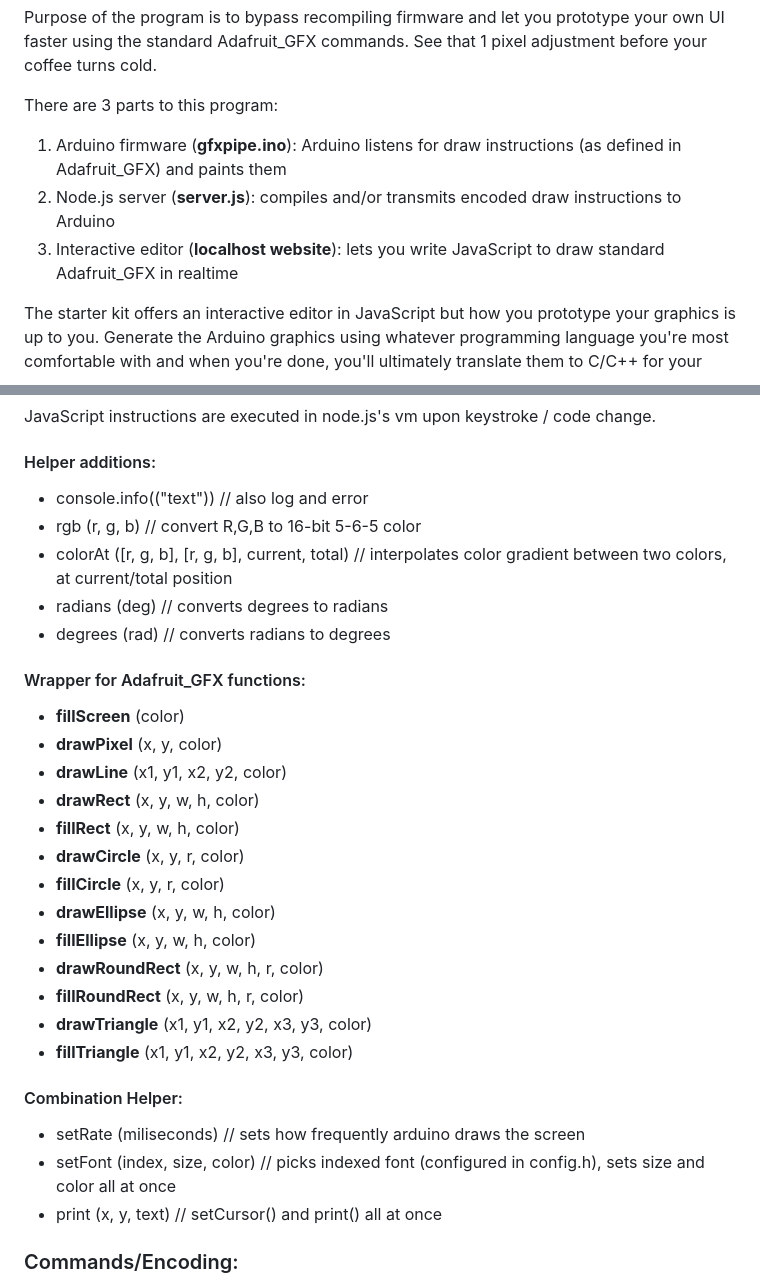
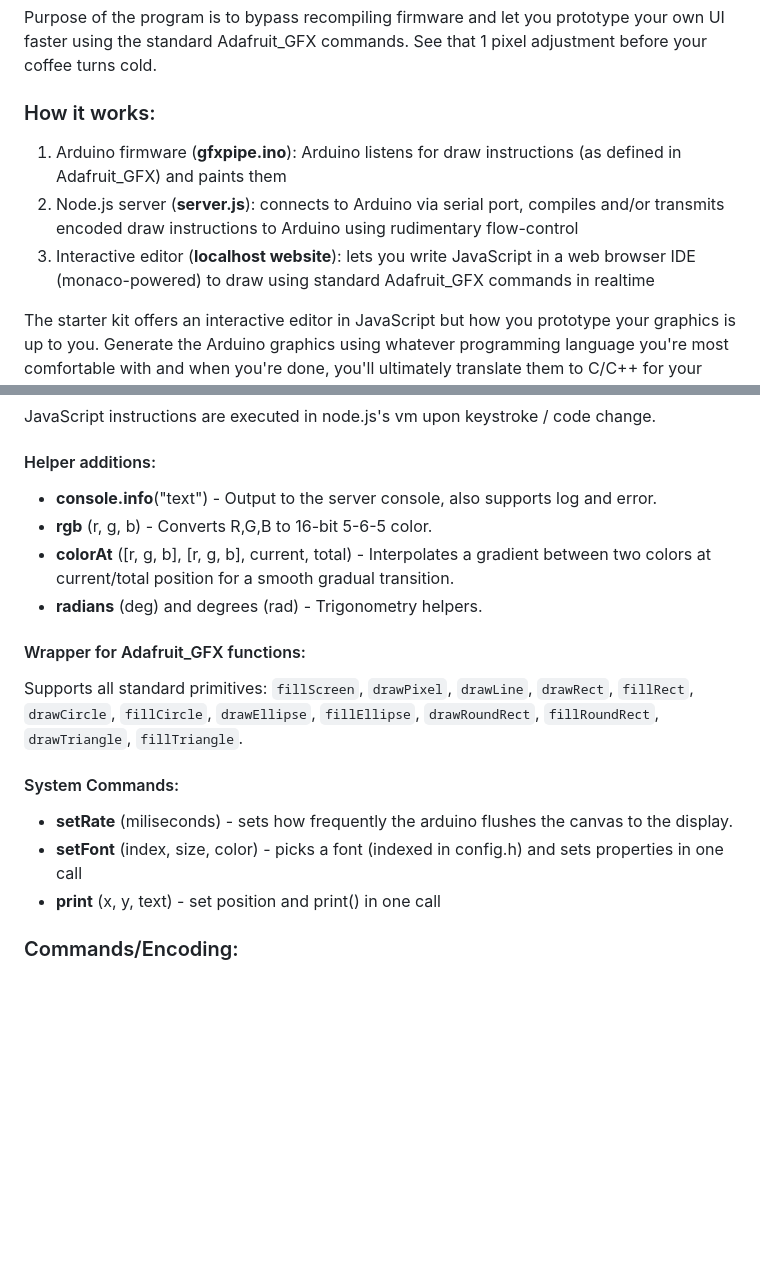
Before and after one commit to pp19dd/gfxpipe, a Markdown page: README.md, 2 parts joined by grey strips. Drawn GitHub-style; blank space fills up the shorter version.

```diff
--- a/README.md
+++ b/README.md
@@ -2,11 +2,11 @@
 
 Purpose of the program is to bypass recompiling firmware and let you prototype your own UI faster using the standard Adafruit_GFX commands.  See that 1 pixel adjustment before your coffee turns cold.
 
-There are 3 parts to this program:
+### How it works:
 
 1. Arduino firmware (**gfxpipe.ino**): Arduino listens for draw instructions (as defined in Adafruit_GFX) and paints them
-2. Node.js server (**server.js**): compiles and/or transmits encoded draw instructions to Arduino
-3. Interactive editor (**localhost website**): lets you write JavaScript to draw standard Adafruit_GFX in realtime
+2. Node.js server (**server.js**): connects to Arduino via serial port, compiles and/or transmits encoded draw instructions to Arduino using rudimentary flow-control
+3. Interactive editor (**localhost website**): lets you write JavaScript in a web browser IDE (monaco-powered) to draw using standard Adafruit_GFX commands in realtime
 
 The starter kit offers an interactive editor in JavaScript but how you prototype your graphics is up to you.  Generate the Arduino graphics using whatever programming language you're most comfortable with and when you're done, you'll ultimately translate them to C/C++ for your Arduino project.
 
@@ -47,31 +47,19 @@ By default, the node.js server starts in interactive mode where you write JavaSc
 JavaScript instructions are executed in node.js's vm upon keystroke / code change.
 
 #### Helper additions:
-* console.info(("text")) // also log and error
-* rgb (r, g, b) // convert R,G,B to 16-bit 5-6-5 color
-* colorAt ([r, g, b], [r, g, b], current, total) // interpolates color gradient between two colors, at current/total position
-* radians (deg) // converts degrees to radians
-* degrees (rad) // converts radians to degrees
+* **console.info**("text") - Output to the server console, also supports log and error.
+* **rgb** (r, g, b) - Converts R,G,B to 16-bit 5-6-5 color.
+* **colorAt** ([r, g, b], [r, g, b], current, total) - Interpolates a gradient between two colors at current/total position for a smooth gradual transition.
+* **radians** (deg) and degrees (rad) - Trigonometry helpers.
 
 #### Wrapper for Adafruit_GFX functions:
-* **fillScreen** (color)
-* **drawPixel** (x, y, color)
-* **drawLine** (x1, y1, x2, y2, color)
-* **drawRect** (x, y, w, h, color)
-* **fillRect** (x, y, w, h, color)
-* **drawCircle** (x, y, r, color)
-* **fillCircle** (x, y, r, color)
-* **drawEllipse** (x, y, w, h, color)
-* **fillEllipse** (x, y, w, h, color)
-* **drawRoundRect** (x, y, w, h, r, color)
-* **fillRoundRect** (x, y, w, h, r, color)
-* **drawTriangle** (x1, y1, x2, y2, x3, y3, color)
-* **fillTriangle** (x1, y1, x2, y2, x3, y3, color)
 
-#### Combination Helper:
-* setRate (miliseconds) // sets how frequently arduino draws the screen
-* setFont (index, size, color) // picks indexed font (configured in config.h), sets size and color all at once
-* print (x, y, text) // setCursor() and print() all at once
+Supports all standard primitives: `fillScreen`, `drawPixel`, `drawLine`, `drawRect`, `fillRect`, `drawCircle`, `fillCircle`, `drawEllipse`, `fillEllipse`, `drawRoundRect`, `fillRoundRect`, `drawTriangle`, `fillTriangle`.
+
+#### System Commands:
+* **setRate** (miliseconds) - sets how frequently the arduino flushes the canvas to the display.
+* **setFont** (index, size, color) - picks a font (indexed in config.h) and sets properties in one call
+* **print** (x, y, text) - set position and print() in one call
 
 
 
```
